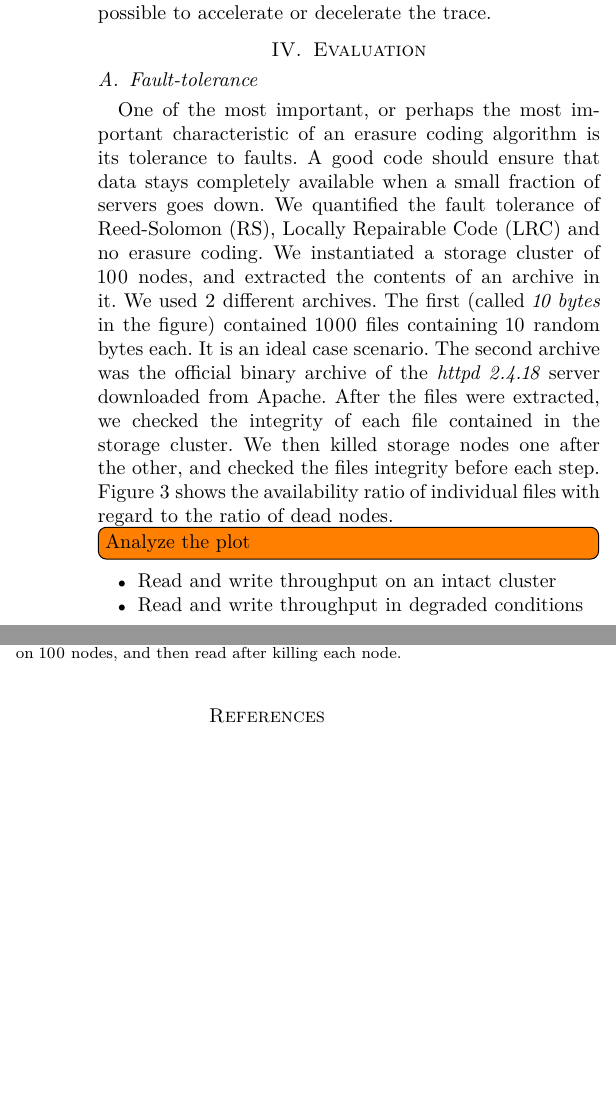
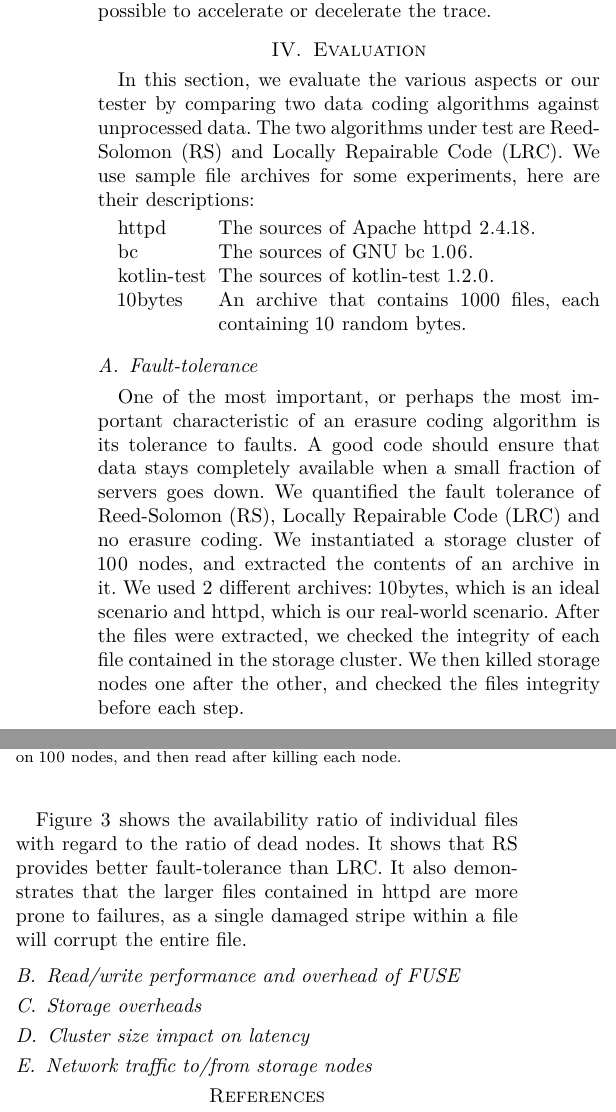
Before and after one commit to sebva/ErasureBench, a LaTeX paper (report/main.tex, which reads report/evaluation.tex): two parts of the columns of page 4 of 7, joined at a grey line, cut so that both start at the same text, the shorter picture padded with empty space. Compiled offline with XeLaTeX; a missing font is replaced by an installed copy or a similar font; a LaTeX package or settings file that is missing is left out; TikZ figures are drawn from their code, not taken from saved files.

Commit message:
Evaluation section

```diff
--- a/report/evaluation.tex
+++ b/report/evaluation.tex
@@ -1,5 +1,23 @@
 \section{Evaluation}
 \label{sec:evaluation}
+
+In this section, we evaluate the various aspects or our tester by comparing two data coding algorithms against unprocessed data.
+The two algorithms under test are \acf{rs} and \acf{lrc}.
+We use sample file archives for some experiments, here are their descriptions:
+
+\begin{description}[\IEEEsetlabelwidth{kotlin-test}]
+    \item[httpd] The sources of Apache httpd 2.4.18.
+    \item[bc] The sources of GNU bc 1.06.
+    \item[kotlin-test] The sources of kotlin-test 1.2.0.
+    \item[10bytes] An archive that contains \num{1000} files, each containing 10 random bytes.
+\end{description}
+
+\begin{figure}
+    \centering
+    \input{checksum-plot.tex}
+    \caption{Fault tolerance of: no erasure coding (Null), \acl{lrc} $\left(10,6,5\right)$ and \acl{rs} $\left(10,4\right)$. Data written on 100 nodes, and then read after killing each node.}
+    \label{fig:checksum-plot}
+\end{figure}
 
 \subsection{Fault-tolerance}
 \label{subsec:fault-tolerance}
@@ -8,18 +26,14 @@ One of the most important, or perhaps the most important characteristic of an er
 A good code should ensure that data stays completely available when a small fraction of servers goes down.
 We quantified the fault tolerance of \acf{rs}, \acf{lrc} and no erasure coding.
 We instantiated a storage cluster of 100 nodes, and extracted the contents of an archive in it.
-We used 2 different archives.
-The first (called \textit{10 bytes} in the figure) contained 1000 files containing 10 random bytes each.
-It is an ideal case scenario.
-The second archive was the official binary archive of the \textit{httpd 2.4.18} server downloaded from Apache.
+We used 2 different archives: 10bytes, which is an ideal scenario and httpd, which is our real-world scenario.
 After the files were extracted, we checked the integrity of each file contained in the storage cluster.
 We then killed storage nodes one after the other, and checked the files integrity before each step.
+
 \autoref{fig:checksum-plot} shows the availability ratio of individual files with regard to the ratio of dead nodes.
+It shows that \ac{rs} provides better fault-tolerance than \ac{lrc}.
+It also demonstrates that the larger files contained in httpd are more prone to failures, as a single damaged stripe within a file will corrupt the entire file.
 
-\todo[inline]{Analyze the plot}
+\subsection{Read/write performance and overhead of \acs{fuse}}
+\label{subsec:rw-perf}
 
-\begin{itemize}
-    \item Read and write throughput on an intact cluster
-    \item Read and write throughput in degraded conditions
-    \
-\end{itemize}
@@ -25,0 +44,4 @@ We then killed storage nodes one after the other, and checked the files integrit
+    \label{fig:throughput-plot}
+\end{figure*}
+
+\subsection{Storage overheads}
@@ -26,5 +57,5 @@ We then killed storage nodes one after the other, and checked the files integrit
+\subsection{Cluster size impact on latency}
+\label{subsec:latency}
 
 \begin{figure}
     \centering
-    \input{checksum-plot.tex}
-    \caption{Fault tolerance of: no erasure coding (Null), \acl{lrc} $\left(10,6,5\right)$ and \acl{rs} $\left(10,4\right)$. Data written on 100 nodes, and then read after killing each node.}
@@ -31,0 +64,4 @@ We then killed storage nodes one after the other, and checked the files integrit
+    \label{fig:latency-plot}
+\end{figure}
+
+\subsection{Network traffic to/from storage nodes}
```
Also changed, not shown: report/evaluation.tex (51 more changed lines).
